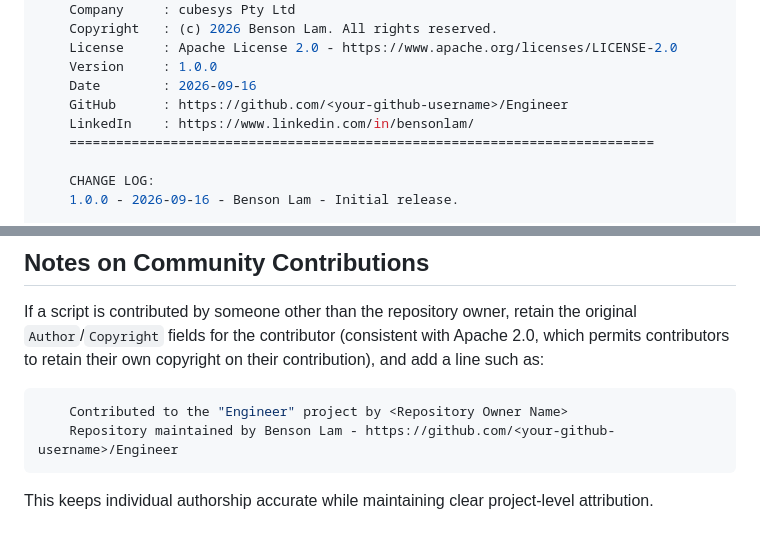
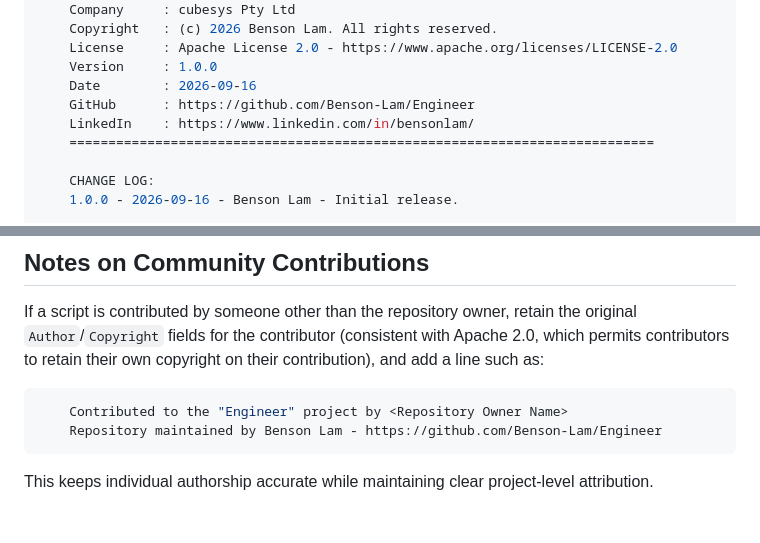
Before and after one commit to Benson-Lam/Engineer, a Markdown page: docs/SCRIPT_HEADER_TEMPLATE.md, 2 parts joined by grey strips. Rendered like a GitHub page.

````diff
--- a/docs/SCRIPT_HEADER_TEMPLATE.md
+++ b/docs/SCRIPT_HEADER_TEMPLATE.md
@@ -29,7 +29,7 @@ Every script in this repository **must** begin with this header block. It ensure
     License     : Apache License 2.0 - https://www.apache.org/licenses/LICENSE-2.0
     Version     : 1.0.0
     Date        : 2026-09-16
-    GitHub      : https://github.com/<your-github-username>/Engineer
+    GitHub      : https://github.com/Benson-Lam/Engineer
     LinkedIn    : https://www.linkedin.com/in/bensonlam/
     ===========================================================================
 
@@ -71,7 +71,7 @@ If a script is contributed by someone other than the repository owner, retain th
 
 ```powershell
     Contributed to the "Engineer" project by <Repository Owner Name>
-    Repository maintained by Benson Lam - https://github.com/<your-github-username>/Engineer
+    Repository maintained by Benson Lam - https://github.com/Benson-Lam/Engineer
 ```
 
 This keeps individual authorship accurate while maintaining clear project-level attribution.
````
